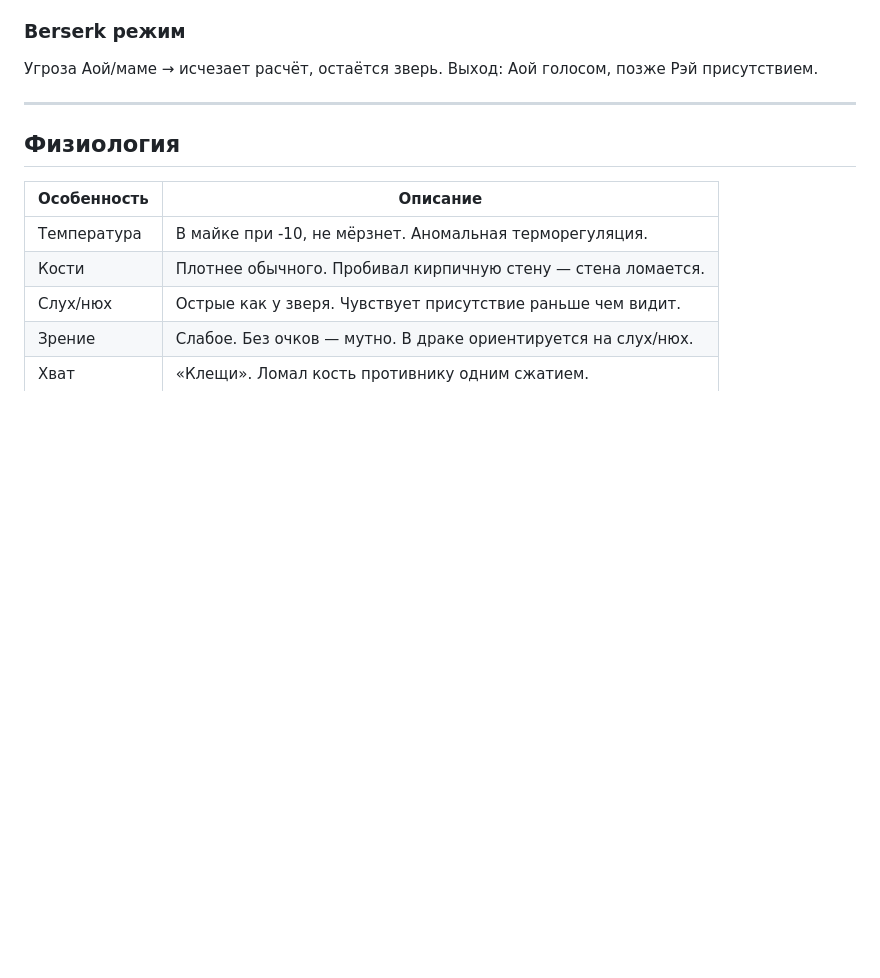
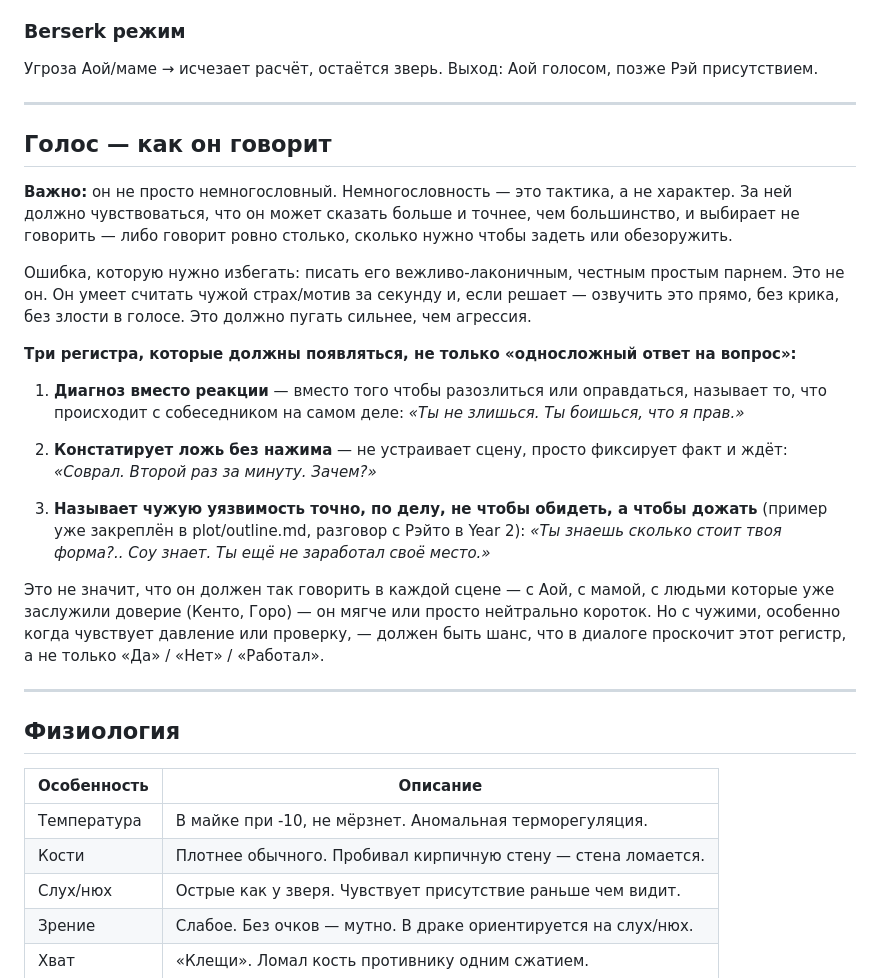
Before and after one commit to yernurby/Okami_Shin_Project, a Markdown page: characters/shin-okami.md, the part around the change. GitHub-like rendering; blank space fills up the shorter version.

```diff
--- a/characters/shin-okami.md
+++ b/characters/shin-okami.md
@@ -63,6 +63,27 @@
 
 ### Berserk режим
 Угроза Аой/маме → исчезает расчёт, остаётся зверь. Выход: Аой голосом, позже Рэй присутствием.
+
+---
+
+## Голос — как он говорит
+
+**Важно:** он не просто немногословный. Немногословность — это тактика, а не характер. За ней должно чувствоваться, что он может сказать больше и точнее, чем большинство, и выбирает не говорить — либо говорит ровно столько, сколько нужно чтобы задеть или обезоружить.
+
+Ошибка, которую нужно избегать: писать его вежливо-лаконичным, честным простым парнем. Это не он. Он умеет считать чужой страх/мотив за секунду и, если решает — озвучить это прямо, без крика, без злости в голосе. Это должно пугать сильнее, чем агрессия.
+
+**Три регистра, которые должны появляться, не только «односложный ответ на вопрос»:**
+
+1. **Диагноз вместо реакции** — вместо того чтобы разозлиться или оправдаться, называет то, что происходит с собеседником на самом деле:
+   *«Ты не злишься. Ты боишься, что я прав.»*
+
+2. **Констатирует ложь без нажима** — не устраивает сцену, просто фиксирует факт и ждёт:
+   *«Соврал. Второй раз за минуту. Зачем?»*
+
+3. **Называет чужую уязвимость точно, по делу, не чтобы обидеть, а чтобы дожать** (пример уже закреплён в plot/outline.md, разговор с Рэйто в Year 2):
+   *«Ты знаешь сколько стоит твоя форма?.. Соу знает. Ты ещё не заработал своё место.»*
+
+Это не значит, что он должен так говорить в каждой сцене — с Аой, с мамой, с людьми которые уже заслужили доверие (Кенто, Горо) — он мягче или просто нейтрально короток. Но с чужими, особенно когда чувствует давление или проверку, — должен быть шанс, что в диалоге проскочит этот регистр, а не только «Да» / «Нет» / «Работал».
 
 ---
 
```
Also changed, not shown: chapters/continuity-log.md (added, +91 -0 lines).
